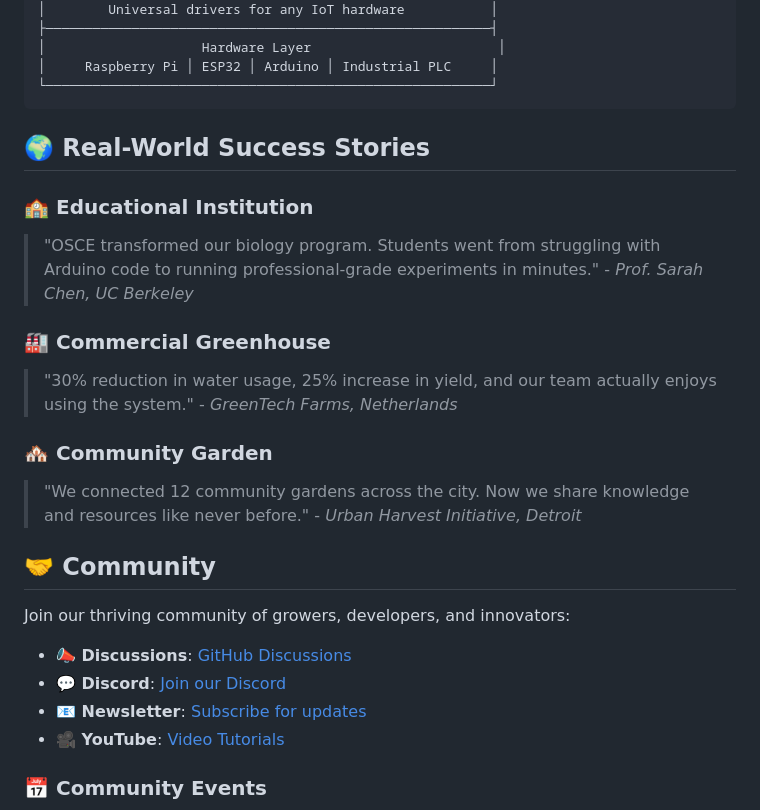
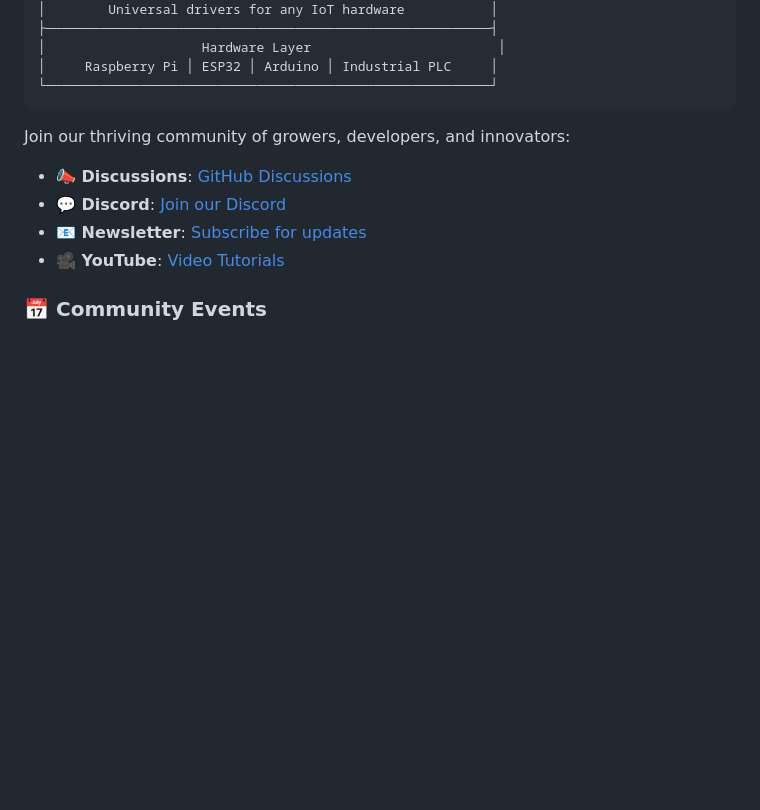
Before and after one commit to HydroFarmerJason/OpenSourceControlledEnvironments, a Markdown page: README.md, the part around the change. Rendered like a GitHub page; blank space fills up the shorter version.

````diff
--- a/README.md
+++ b/README.md
@@ -118,19 +118,6 @@ OSCE introduces revolutionary concepts to IoT:
 │     Raspberry Pi │ ESP32 │ Arduino │ Industrial PLC     │
 └─────────────────────────────────────────────────────────┘
 ```
-
-## 🌍 Real-World Success Stories
-
-### 🏫 Educational Institution
-> "OSCE transformed our biology program. Students went from struggling with Arduino code to running professional-grade experiments in minutes." - *Prof. Sarah Chen, UC Berkeley*
-
-### 🏭 Commercial Greenhouse
-> "30% reduction in water usage, 25% increase in yield, and our team actually enjoys using the system." - *GreenTech Farms, Netherlands*
-
-### 🏘️ Community Garden
-> "We connected 12 community gardens across the city. Now we share knowledge and resources like never before." - *Urban Harvest Initiative, Detroit*
-
-## 🤝 Community
 
 Join our thriving community of growers, developers, and innovators:
 
````
